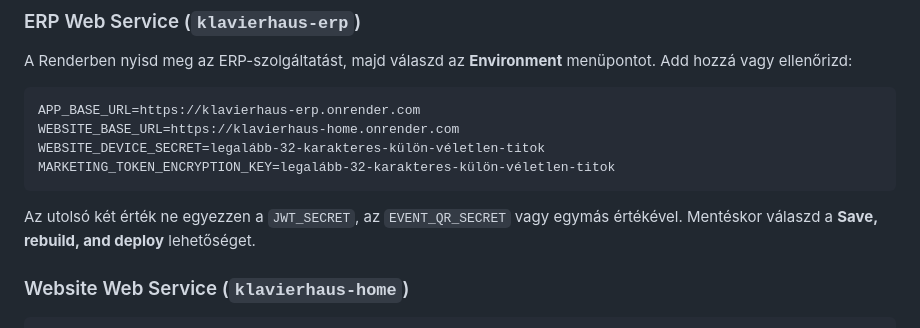
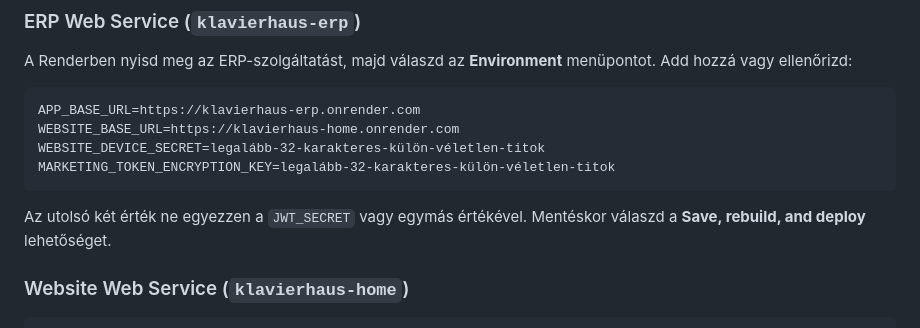
Before and after one commit to himatecorp2025/klavierhaus-erp, a Markdown page: MARKETING-INTEGRATIONS.md, the part around the change. Drawn GitHub-style.

````diff
--- a/MARKETING-INTEGRATIONS.md
+++ b/MARKETING-INTEGRATIONS.md
@@ -15,7 +15,7 @@ WEBSITE_DEVICE_SECRET=legalább-32-karakteres-külön-véletlen-titok
 MARKETING_TOKEN_ENCRYPTION_KEY=legalább-32-karakteres-külön-véletlen-titok
 ```
 
-Az utolsó két érték ne egyezzen a `JWT_SECRET`, az `EVENT_QR_SECRET` vagy egymás értékével. Mentéskor válaszd a **Save, rebuild, and deploy** lehetőséget.
+Az utolsó két érték ne egyezzen a `JWT_SECRET` vagy egymás értékével. Mentéskor válaszd a **Save, rebuild, and deploy** lehetőséget.
 
 ### Website Web Service (`klavierhaus-home`)
 
````
